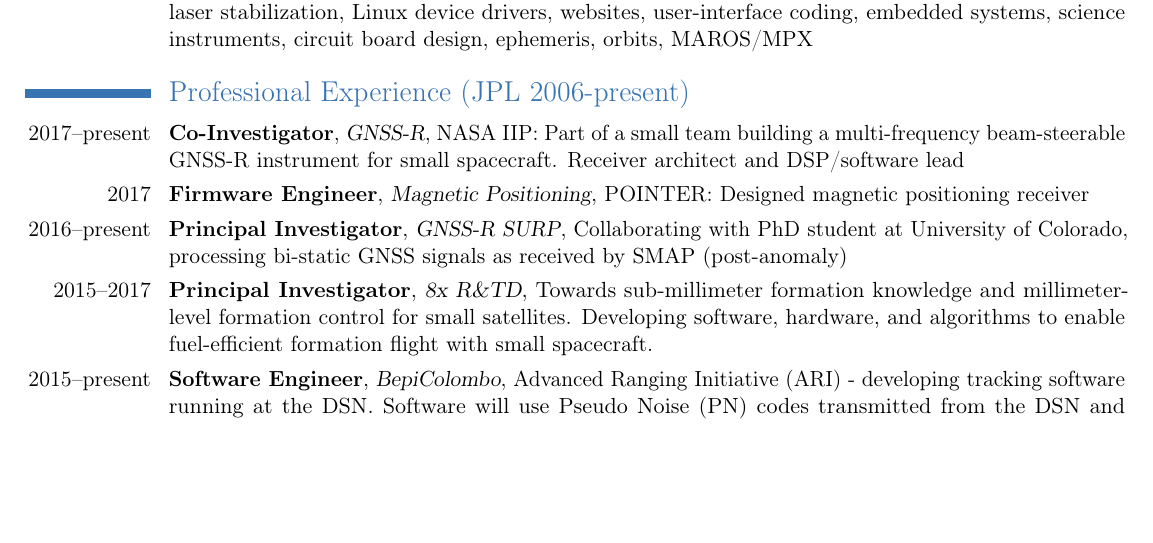
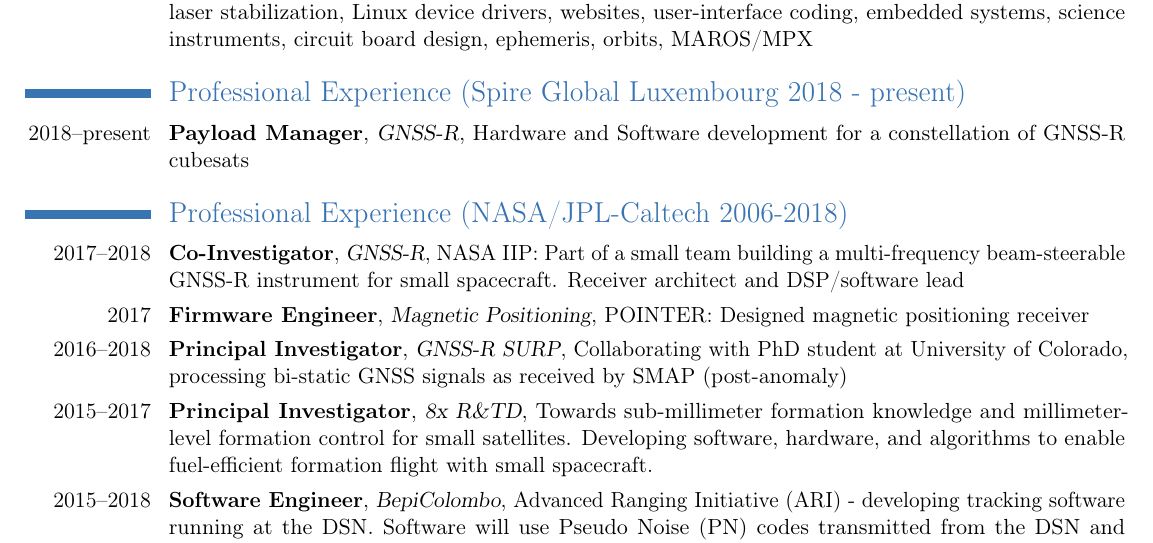
Before and after one commit to esterhui/resume, a LaTeX CV (cv.tex): part of page 1 of 2 before the commit and part of page 1 of 3 after it, cut so that both start at the same text, the shorter picture padded with empty space. Compiled offline with pdfLaTeX.

Commit message:
Updated for Spire

```diff
--- a/cv.tex
+++ b/cv.tex
@@ -37,14 +37,17 @@
 \cvline{Other}{FPGA, Vivado, HLS, Linux, Yocto, uBoot, VxWorks, RTEMS, Github, OpenGL, Blender, ZeroMQ}
 \cvline{Keywords}{Software/Firmware/Hardware engineering, analog front end, hacker, reverse engineer, amateur radio license, scripting, microwave radios, radiometric tracking, satellite cross-links, one-way and two-way ranging, GPS, Global Navigation Satellite Systems (GNSS), signal processing, DSN, web scraping, laser stabilization, Linux device drivers, websites, user-interface coding, embedded systems, science instruments, circuit board design, ephemeris, orbits, MAROS/MPX}
 
-\section{Professional Experience (JPL 2006-present)}
-\cventry{2017--present}{Co-Investigator}{GNSS-R}{NASA IIP: Part of a small team building a multi-frequency beam-steerable GNSS-R instrument for small spacecraft. Receiver architect and DSP/software lead}{}{}
+\section{Professional Experience (Spire Global Luxembourg 2018 - present)}
+\cventry{2018--present}{Payload Manager}{GNSS-R}{Hardware and Software development for a constellation of GNSS-R cubesats}{}{}
+
+\section{Professional Experience (NASA/JPL-Caltech 2006-2018)}
+\cventry{2017--2018}{Co-Investigator}{GNSS-R}{NASA IIP: Part of a small team building a multi-frequency beam-steerable GNSS-R instrument for small spacecraft. Receiver architect and DSP/software lead}{}{}
 \cventry{2017}{Firmware Engineer}{Magnetic Positioning}{POINTER:  Designed magnetic positioning receiver}{}{}
-\cventry{2016--present}{Principal Investigator}{GNSS-R SURP}{Collaborating with PhD student at University of Colorado, processing bi-static GNSS signals as received by SMAP (post-anomaly)}{}{}
+\cventry{2016--2018}{Principal Investigator}{GNSS-R SURP}{Collaborating with PhD student at University of Colorado, processing bi-static GNSS signals as received by SMAP (post-anomaly)}{}{}
 
 \cventry{2015--2017}{Principal Investigator}{8x R\&TD}{Towards sub-millimeter formation knowledge and millimeter-level formation control for small satellites. Developing software, hardware, and algorithms to enable fuel-efficient formation flight with small spacecraft.}{}{}
 
-\cventry{2015--present}{Software Engineer}{BepiColombo}{Advanced Ranging Initiative (ARI) - developing tracking software running at the DSN. Software will use Pseudo Noise (PN) codes transmitted from the DSN and coherently transponded by BepiColombo to measure the range to the spacecraft at the 15cm level}{}{}
+\cventry{2015--2018}{Software Engineer}{BepiColombo}{Advanced Ranging Initiative (ARI) - developing tracking software running at the DSN. Software will use Pseudo Noise (PN) codes transmitted from the DSN and coherently transponded by BepiColombo to measure the range to the spacecraft at the 15cm level}{}{}
 
 \cventry{2015--2016}{Software Engineer}{ExoMars, InSight}{Working with India's Giant Metrewave Radio Telescope (GMRT) Engineering team to support direct-to-earth (DTE) detection of UHF signals during Entry Descent and Landing (EDL). Designing custom signal processing to run on GMRT's Linux cluster for real-time detection of signals from Mars}{}{}
 
```
Also changed, not shown: cv.pdf.
